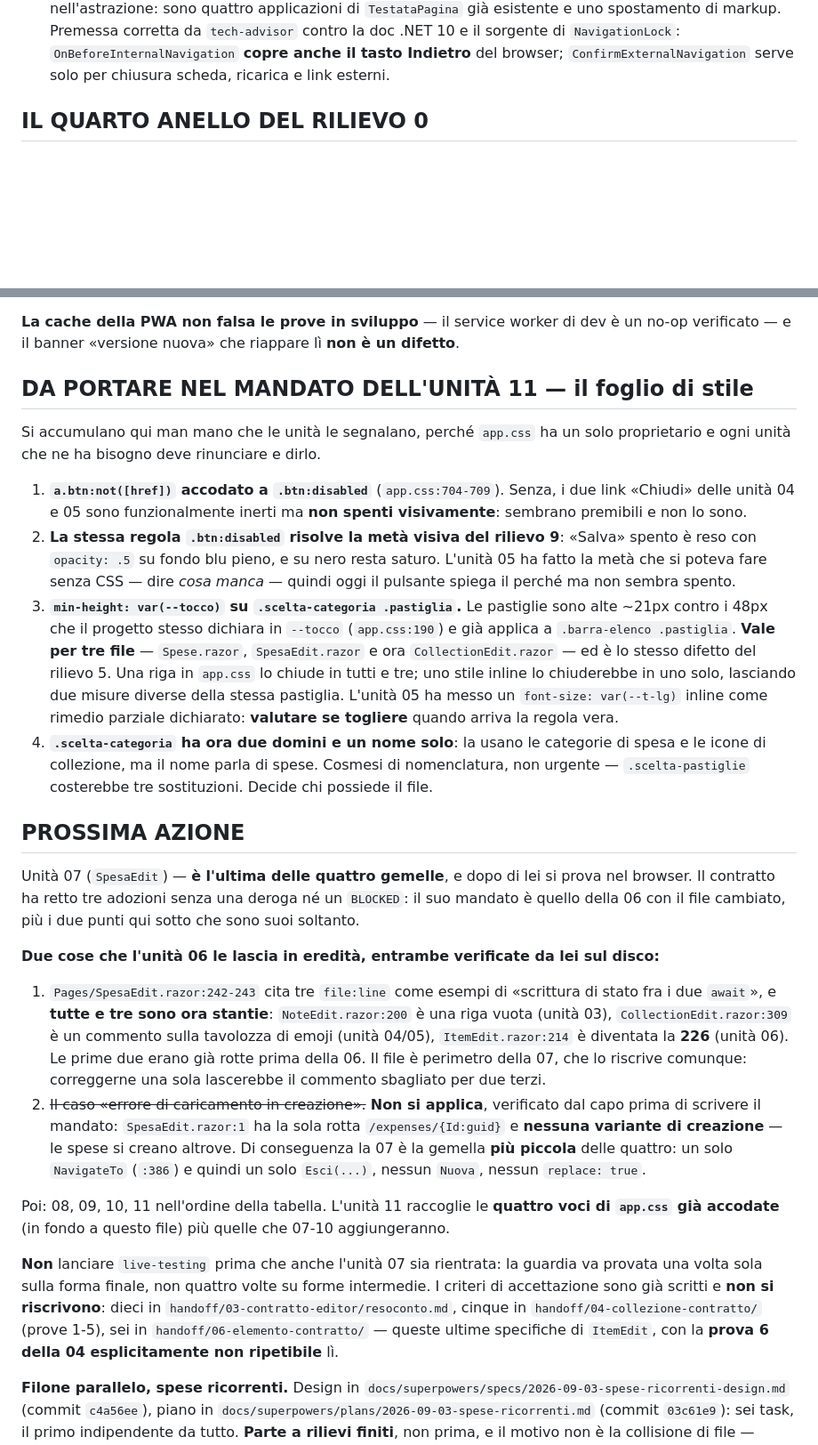
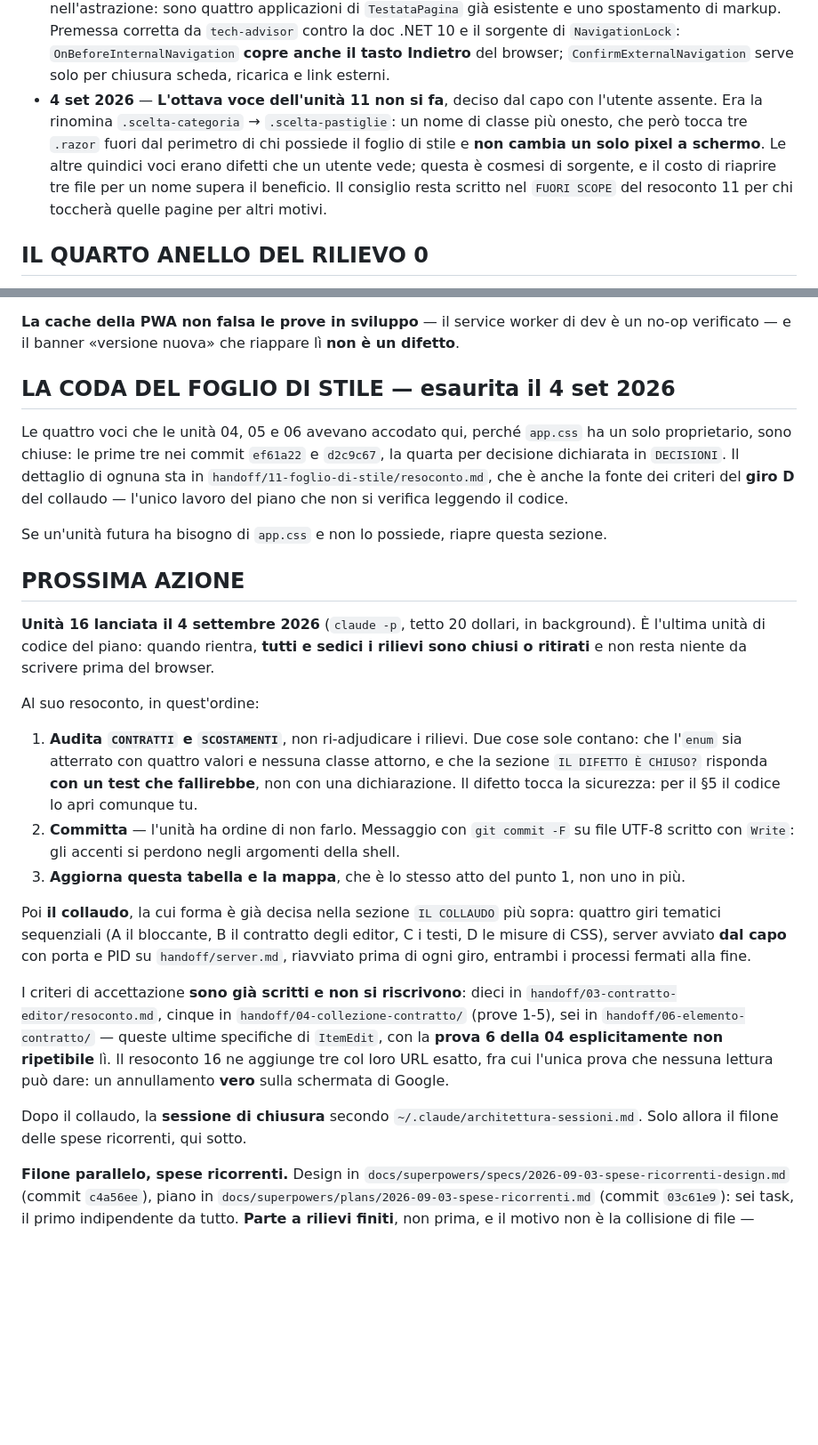
Before and after one commit to Grandre21/eton, a Markdown page: handoff/PIANO.md, 2 parts joined by grey strips. Shown at 89% size. Rendered like a GitHub page; blank space fills up the shorter version.

Commit message:
Il piano dice di nuovo il vero: quindici rilievi chiusi, uno in corso
La tabella era indietro di tre righe e la PROSSIMA AZIONE parlava ancora
dell'unità 07, rientrata da otto unità. È il campo che una compaction
porta via per primo, ed era diventato la cosa meno affidabile del file.

Chiuse in tabella la 11 (sette voci su otto), la 12 e tutte le righe della
mappa rilievo → unità che erano rimaste «pianificato» pur avendo un commit
alle spalle. La 16 è in corso: lanciata oggi, è l'ultima unità di codice
del piano.

L'ottava voce dell'unità 11 non si fa, ed è una decisione, non una
dimenticanza: era la rinomina di una classe CSS il cui nome parla di spese
mentre serve anche alle icone delle collezioni. Tocca tre file fuori dal
perimetro di chi possiede il foglio di stile e non cambia un pixel a
schermo. Le altre quindici voci erano difetti che un utente vede.

La coda del foglio di stile si chiude come sezione: le voci che le unità
04, 05 e 06 vi avevano accodato sono tutte servite, e ciò che resta utile
di quel lavoro è la fonte dei criteri del quarto giro di collaudo.

Co-Authored-By: Claude Opus 5 (1M context) <noreply@anthropic.com>
Claude-Session: https://claude.ai/code/session_015xpcFFQp4voHSHU5GEegcm

```diff
--- a/handoff/PIANO.md
+++ b/handoff/PIANO.md
@@ -171,6 +171,13 @@ stesso peso di una detta in chat. Rileggere questo campo prima di ogni PROSSIMA
   `tech-advisor` contro la doc .NET 10 e il sorgente di `NavigationLock`:
   `OnBeforeInternalNavigation` **copre anche il tasto Indietro** del browser;
   `ConfirmExternalNavigation` serve solo per chiusura scheda, ricarica e link esterni.
+- **4 set 2026** — **L'ottava voce dell'unità 11 non si fa**, deciso dal capo con l'utente
+  assente. Era la rinomina `.scelta-categoria` → `.scelta-pastiglie`: un nome di classe più
+  onesto, che però tocca tre `.razor` fuori dal perimetro di chi possiede il foglio di stile
+  e **non cambia un solo pixel a schermo**. Le altre quindici voci erano difetti che un
+  utente vede; questa è cosmesi di sorgente, e il costo di riaprire tre file per un nome
+  supera il beneficio. Il consiglio resta scritto nel `FUORI SCOPE` del resoconto 11 per chi
+  toccherà quelle pagine per altri motivi.
 
 ## IL QUARTO ANELLO DEL RILIEVO 0
 
@@ -490,59 +498,46 @@ quello vede `localhost`.
 **La cache della PWA non falsa le prove in sviluppo** — il service worker di dev è un no-op
 verificato — e il banner «versione nuova» che riappare lì **non è un difetto**.
 
-## DA PORTARE NEL MANDATO DELL'UNITÀ 11 — il foglio di stile
+## LA CODA DEL FOGLIO DI STILE — esaurita il 4 set 2026
 
-Si accumulano qui man mano che le unità le segnalano, perché `app.css` ha un solo
-proprietario e ogni unità che ne ha bisogno deve rinunciare e dirlo.
+Le quattro voci che le unità 04, 05 e 06 avevano accodato qui, perché `app.css` ha un solo
+proprietario, sono chiuse: le prime tre nei commit `ef61a22` e `d2c9c67`, la quarta per
+decisione dichiarata in `DECISIONI`. Il dettaglio di ognuna sta in
+`handoff/11-foglio-di-stile/resoconto.md`, che è anche la fonte dei criteri del **giro D** del
+collaudo — l'unico lavoro del piano che non si verifica leggendo il codice.
 
-1. **`a.btn:not([href])` accodato a `.btn:disabled`** (`app.css:704-709`). Senza, i due
-   link «Chiudi» delle unità 04 e 05 sono funzionalmente inerti ma **non spenti
-   visivamente**: sembrano premibili e non lo sono.
-2. **La stessa regola `.btn:disabled` risolve la metà visiva del rilievo 9**: «Salva» spento
-   è reso con `opacity: .5` su fondo blu pieno, e su nero resta saturo. L'unità 05 ha fatto
-   la metà che si poteva fare senza CSS — dire *cosa manca* — quindi oggi il pulsante spiega
-   il perché ma non sembra spento.
-3. **`min-height: var(--tocco)` su `.scelta-categoria .pastiglia`.** Le pastiglie sono alte
-   ~21px contro i 48px che il progetto stesso dichiara in `--tocco` (`app.css:190`) e già
-   applica a `.barra-elenco .pastiglia`. **Vale per tre file** — `Spese.razor`,
-   `SpesaEdit.razor` e ora `CollectionEdit.razor` — ed è lo stesso difetto del rilievo 5. Una
-   riga in `app.css` lo chiude in tutti e tre; uno stile inline lo chiuderebbe in uno solo,
-   lasciando due misure diverse della stessa pastiglia. L'unità 05 ha messo un
-   `font-size: var(--t-lg)` inline come rimedio parziale dichiarato: **valutare se togliere**
-   quando arriva la regola vera.
-4. **`.scelta-categoria` ha ora due domini e un nome solo**: la usano le categorie di spesa e
-   le icone di collezione, ma il nome parla di spese. Cosmesi di nomenclatura, non urgente —
-   `.scelta-pastiglie` costerebbe tre sostituzioni. Decide chi possiede il file.
+Se un'unità futura ha bisogno di `app.css` e non lo possiede, riapre questa sezione.
 
 ## PROSSIMA AZIONE
 
-Unità 07 (`SpesaEdit`) — **è l'ultima delle quattro gemelle**, e dopo di lei si prova nel
-browser. Il contratto ha retto tre adozioni senza una deroga né un `BLOCKED`: il suo mandato
-è quello della 06 con il file cambiato, più i due punti qui sotto che sono suoi soltanto.
+**Unità 16 lanciata il 4 settembre 2026** (`claude -p`, tetto 20 dollari, in background). È
+l'ultima unità di codice del piano: quando rientra, **tutti e sedici i rilievi sono chiusi
+o ritirati** e non resta niente da scrivere prima del browser.
 
-**Due cose che l'unità 06 le lascia in eredità, entrambe verificate da lei sul disco:**
+Al suo resoconto, in quest'ordine:
 
-1. `Pages/SpesaEdit.razor:242-243` cita tre `file:line` come esempi di «scrittura di stato
-   fra i due `await`», e **tutte e tre sono ora stantie**: `NoteEdit.razor:200` è una riga
-   vuota (unità 03), `CollectionEdit.razor:309` è un commento sulla tavolozza di emoji
-   (unità 04/05), `ItemEdit.razor:214` è diventata la **226** (unità 06). Le prime due erano
-   già rotte prima della 06. Il file è perimetro della 07, che lo riscrive comunque:
-   correggerne una sola lascerebbe il commento sbagliato per due terzi.
-2. ~~Il caso «errore di caricamento in creazione».~~ **Non si applica**, verificato dal capo
-   prima di scrivere il mandato: `SpesaEdit.razor:1` ha la sola rotta `/expenses/{Id:guid}`
-   e **nessuna variante di creazione** — le spese si creano altrove. Di conseguenza la 07 è
-   la gemella **più piccola** delle quattro: un solo `NavigateTo` (`:386`) e quindi un solo
-   `Esci(...)`, nessun `Nuova`, nessun `replace: true`.
+1. **Audita `CONTRATTI` e `SCOSTAMENTI`**, non ri-adjudicare i rilievi. Due cose sole
+   contano: che l'`enum` sia atterrato con quattro valori e nessuna classe attorno, e che la
+   sezione `IL DIFETTO È CHIUSO?` risponda **con un test che fallirebbe**, non con una
+   dichiarazione. Il difetto tocca la sicurezza: per il §5 il codice lo apri comunque tu.
+2. **Committa** — l'unità ha ordine di non farlo. Messaggio con `git commit -F` su file
+   UTF-8 scritto con `Write`: gli accenti si perdono negli argomenti della shell.
+3. **Aggiorna questa tabella e la mappa**, che è lo stesso atto del punto 1, non uno in più.
 
-Poi: 08, 09, 10, 11 nell'ordine della tabella. L'unità 11 raccoglie le **quattro voci di
-`app.css` già accodate** (in fondo a questo file) più quelle che 07-10 aggiungeranno.
+Poi **il collaudo**, la cui forma è già decisa nella sezione `IL COLLAUDO` più sopra: quattro
+giri tematici sequenziali (A il bloccante, B il contratto degli editor, C i testi, D le
+misure di CSS), server avviato **dal capo** con porta e PID su `handoff/server.md`, riavviato
+prima di ogni giro, entrambi i processi fermati alla fine.
 
-**Non** lanciare `live-testing` prima che anche l'unità 07 sia rientrata: la guardia va
-provata una volta sola sulla forma finale, non quattro volte su forme intermedie. I criteri
-di accettazione sono già scritti e **non si riscrivono**: dieci in
+I criteri di accettazione **sono già scritti e non si riscrivono**: dieci in
 `handoff/03-contratto-editor/resoconto.md`, cinque in `handoff/04-collezione-contratto/`
 (prove 1-5), sei in `handoff/06-elemento-contratto/` — queste ultime specifiche di
-`ItemEdit`, con la **prova 6 della 04 esplicitamente non ripetibile** lì.
+`ItemEdit`, con la **prova 6 della 04 esplicitamente non ripetibile** lì. Il resoconto 16 ne
+aggiunge tre col loro URL esatto, fra cui l'unica prova che nessuna lettura può dare: un
+annullamento **vero** sulla schermata di Google.
+
+Dopo il collaudo, la **sessione di chiusura** secondo `~/.claude/architettura-sessioni.md`.
+Solo allora il filone delle spese ricorrenti, qui sotto.
 
 **Filone parallelo, spese ricorrenti.** Design in
 `docs/superpowers/specs/2026-09-03-spese-ricorrenti-design.md` (commit `c4a56ee`), piano in
```
Also changed, not shown: other parts of handoff/PIANO.md (+16 -15 lines).
